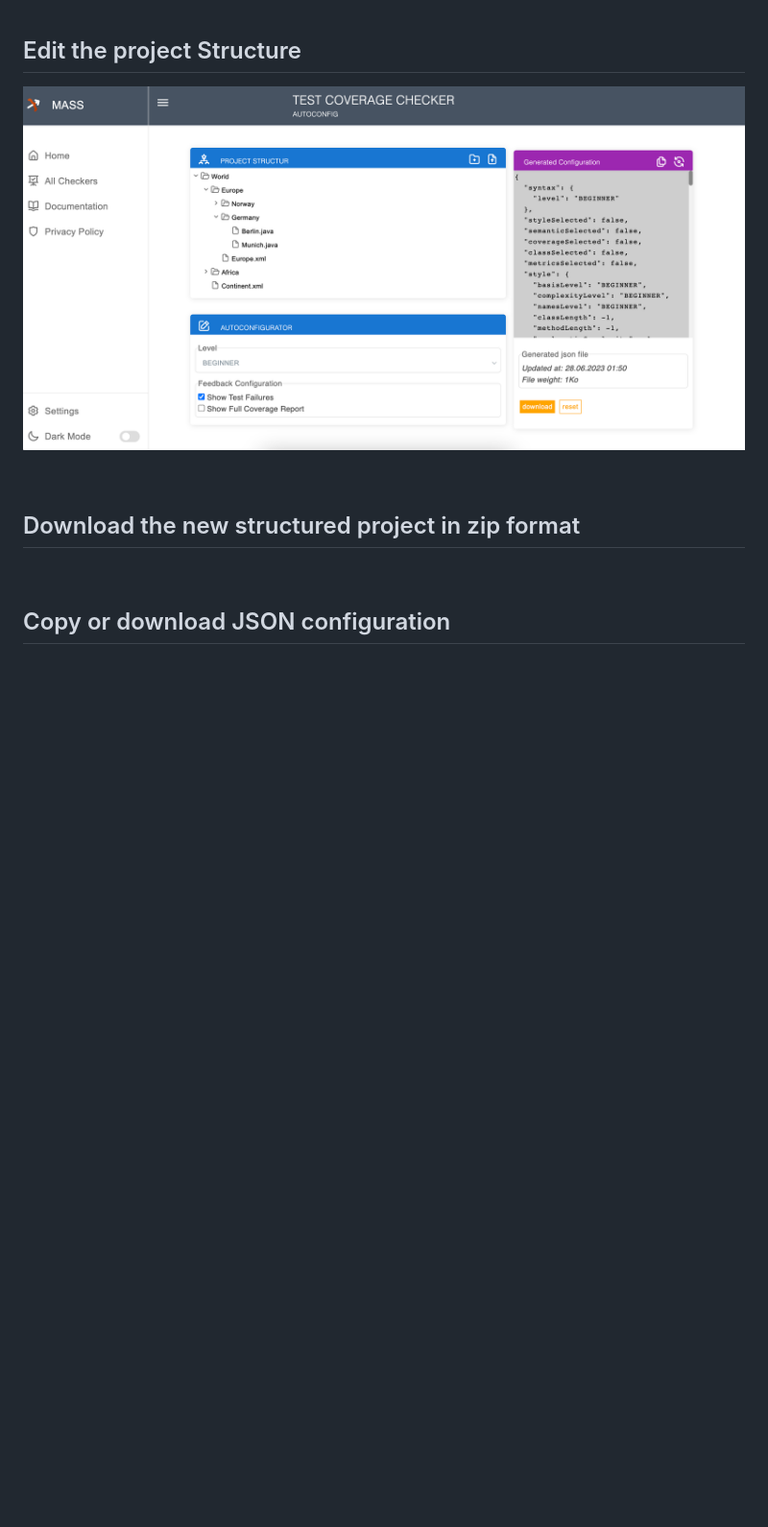
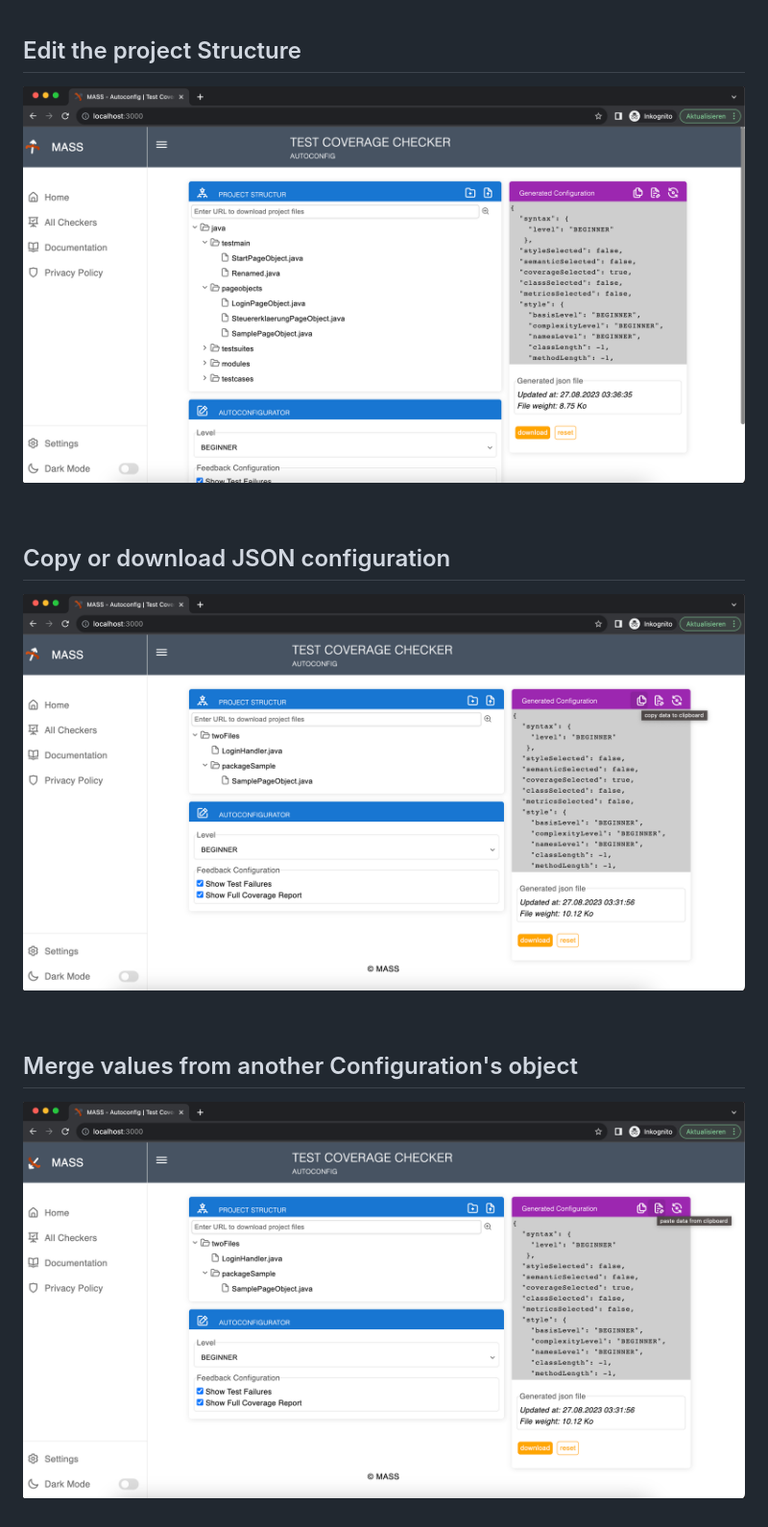
Before and after one commit to meldakar98/MASS-Test-Coverage-Checker-Autoconfig, a Markdown page: README.md, the part around the change printed below. Shown: that part at 96% size. GitHub-like rendering; pictures changed too: src/screenshots/Verzeichnis_dragDrop_after_renamed.png (added), src/screenshots/button_copy.png (added), src/screenshots/button_paste.png (added); blank space fills up the shorter version.

```diff
--- a/README.md
+++ b/README.md
@@ -32,14 +33,14 @@ Run the following commands to avoid CORS Error
 <br/>
 
 ## Edit the project Structure
-![Screenshot](src/screenshots/Screenshot-ui-startpage-foldersUploaded.png "screenshot")
-
-
-<br/>
-
-## Download the new structured project in zip format
-
+![Screenshot](src/screenshots/Verzeichnis_dragDrop_after_renamed.png "screenshot")
 
 <br/>
 
 ## Copy or download JSON configuration
+![Screenshot](src/screenshots/button_copy.png "screenshot")
+
+<br/>
+
+##  Merge values from another Configuration's object
+![Screenshot](src/screenshots/button_paste.png "screenshot")
```
Also changed, not shown: other parts of README.md (+5 -4 lines), src/screenshots/Startseite.png (added).
